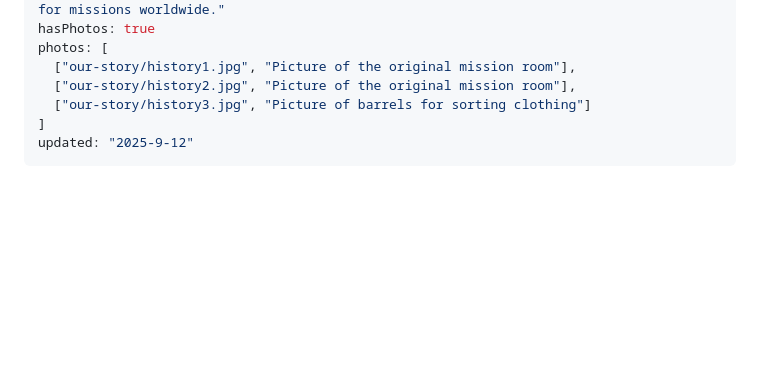
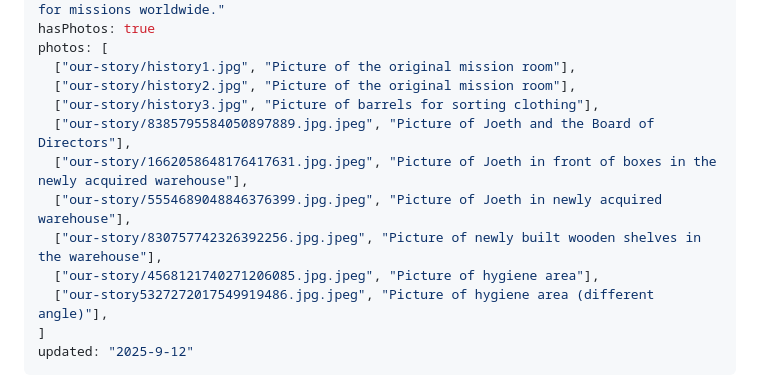
Before and after one commit to CAB-ADMIN/crossingallborders, a Markdown page: src/content/ourStory.md, the part around one of its changes. Drawn GitHub-style; blank space fills up the shorter version.

Commit message:
Added images to front matter, and added book image/link

```diff
--- a/src/content/ourStory.md
+++ b/src/content/ourStory.md
@@ -9,7 +9,13 @@ hasPhotos: true
 photos: [
   ["our-story/history1.jpg", "Picture of the original mission room"],
   ["our-story/history2.jpg", "Picture of the original mission room"],
-  ["our-story/history3.jpg", "Picture of barrels for sorting clothing"]
+  ["our-story/history3.jpg", "Picture of barrels for sorting clothing"],
+  ["our-story/8385795584050897889.jpg.jpeg", "Picture of Joeth and the Board of Directors"],
+  ["our-story/1662058648176417631.jpg.jpeg", "Picture of Joeth in front of boxes in the newly acquired warehouse"],
+  ["our-story/5554689048846376399.jpg.jpeg", "Picture of Joeth in newly acquired warehouse"],
+  ["our-story/830757742326392256.jpg.jpeg", "Picture of newly built wooden shelves in the warehouse"],
+  ["our-story/4568121740271206085.jpg.jpeg", "Picture of hygiene area"],
+  ["our-story5327272017549919486.jpg.jpeg", "Picture of hygiene area (different angle)"],
 ]
 updated: "2025-9-12"
 ---
```
Also changed, not shown: other parts of src/content/ourStory.md (+4 -0 lines).
